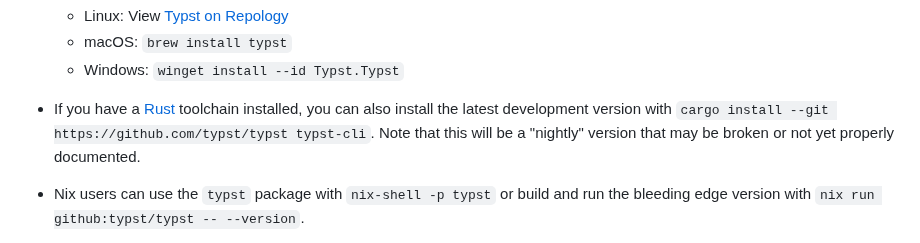
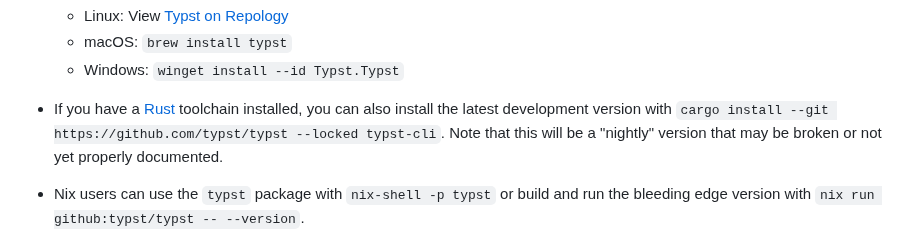
Before and after one commit to engsprama/typst, a Markdown page: README.md, the part around the change. Rendered like a GitHub page.

Commit message:
Use `--locked` for install command (#3390)

```diff
--- a/README.md
+++ b/README.md
@@ -120,7 +120,7 @@ Typst's CLI is available from different sources:
 
 - If you have a [Rust][rust] toolchain installed, you can also install the
   latest development version with
-  `cargo install --git https://github.com/typst/typst typst-cli`. Note that this
+  `cargo install --git https://github.com/typst/typst --locked typst-cli`. Note that this
   will be a "nightly" version that may be broken or not yet properly documented.
 
 - Nix users can use the `typst` package with `nix-shell -p typst` or build and
```
